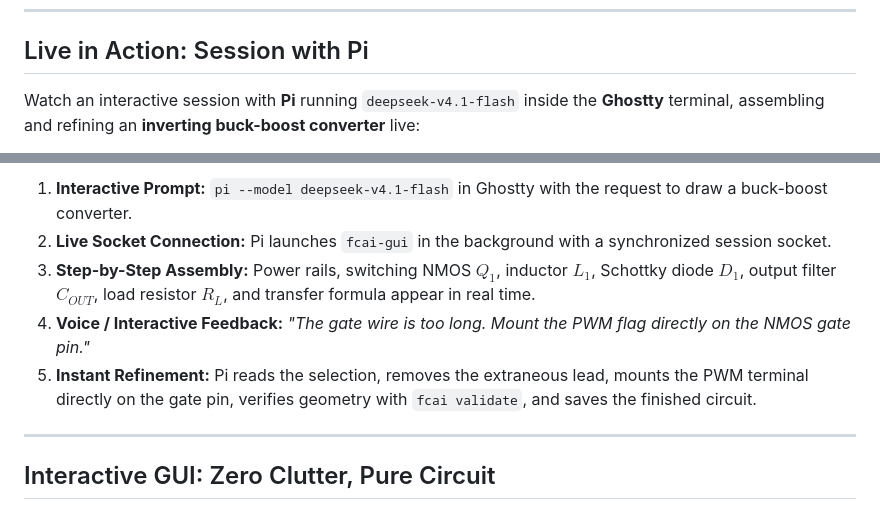
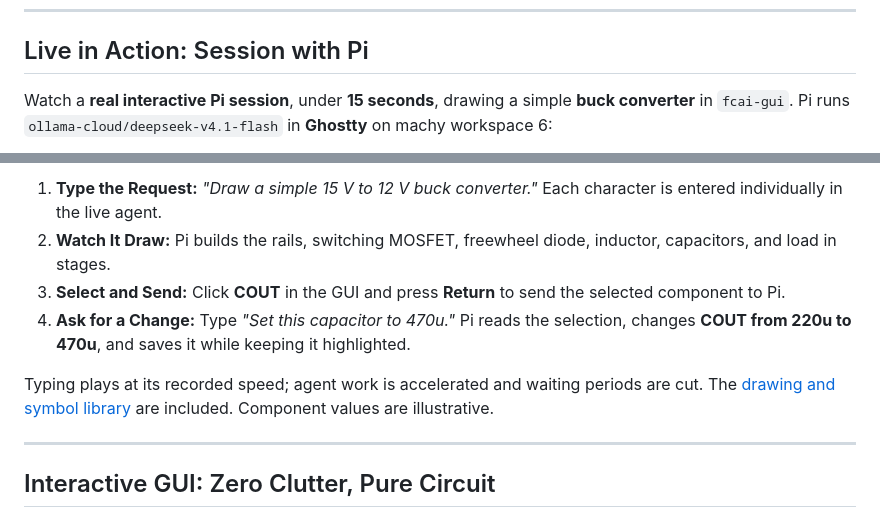
Before and after one commit to DanteCpp/FidoCadAI, a Markdown page: README.md, 2 parts joined by grey strips. Rendered like a GitHub page.

Commit message:
docs: use real Pi buck converter session in README

```diff
--- a/README.md
+++ b/README.md
@@ -26,5 +26,5 @@ Traditional EDA suites are heavy, closed, and full of friction. They store circu
 
 ## Live in Action: Session with Pi
 
-Watch an interactive session with **Pi** running `deepseek-v4.1-flash` inside the **Ghostty** terminal, assembling and refining an **inverting buck-boost converter** live:
+Watch a **real interactive Pi session**, under **15 seconds**, drawing a simple **buck converter** in `fcai-gui`. Pi runs `ollama-cloud/deepseek-v4.1-flash` in **Ghostty** on machy workspace 6:
 
@@ -32,9 +32,10 @@ Watch an interactive session with **Pi** running `deepseek-v4.1-flash` inside th
 
-1. **Interactive Prompt:** `pi --model deepseek-v4.1-flash` in Ghostty with the request to draw a buck-boost converter.
-2. **Live Socket Connection:** Pi launches `fcai-gui` in the background with a synchronized session socket.
-3. **Step-by-Step Assembly:** Power rails, switching NMOS $Q_1$, inductor $L_1$, Schottky diode $D_1$, output filter $C_{OUT}$, load resistor $R_L$, and transfer formula appear in real time.
-4. **Voice / Interactive Feedback:** *"The gate wire is too long. Mount the PWM flag directly on the NMOS gate pin."*
-5. **Instant Refinement:** Pi reads the selection, removes the extraneous lead, mounts the PWM terminal directly on the gate pin, verifies geometry with `fcai validate`, and saves the finished circuit.
+1. **Type the Request:** *"Draw a simple 15 V to 12 V buck converter."* Each character is entered individually in the live agent.
+2. **Watch It Draw:** Pi builds the rails, switching MOSFET, freewheel diode, inductor, capacitors, and load in stages.
+3. **Select and Send:** Click **COUT** in the GUI and press **Return** to send the selected component to Pi.
+4. **Ask for a Change:** Type *"Set this capacitor to 470u."* Pi reads the selection, changes **COUT from 220u to 470u**, and saves it while keeping it highlighted.
+
+Typing plays at its recorded speed; agent work is accelerated and waiting periods are cut. The [drawing and symbol library](playground/buck-demo/) are included. Component values are illustrative.
 
 ---
 
```
Also changed, not shown: other parts of README.md (+1 -1 lines), playground/buck-demo/README.md (added, +29 -0 lines), docs/images/circuit_buck_demo.png (added), 3 other files.
